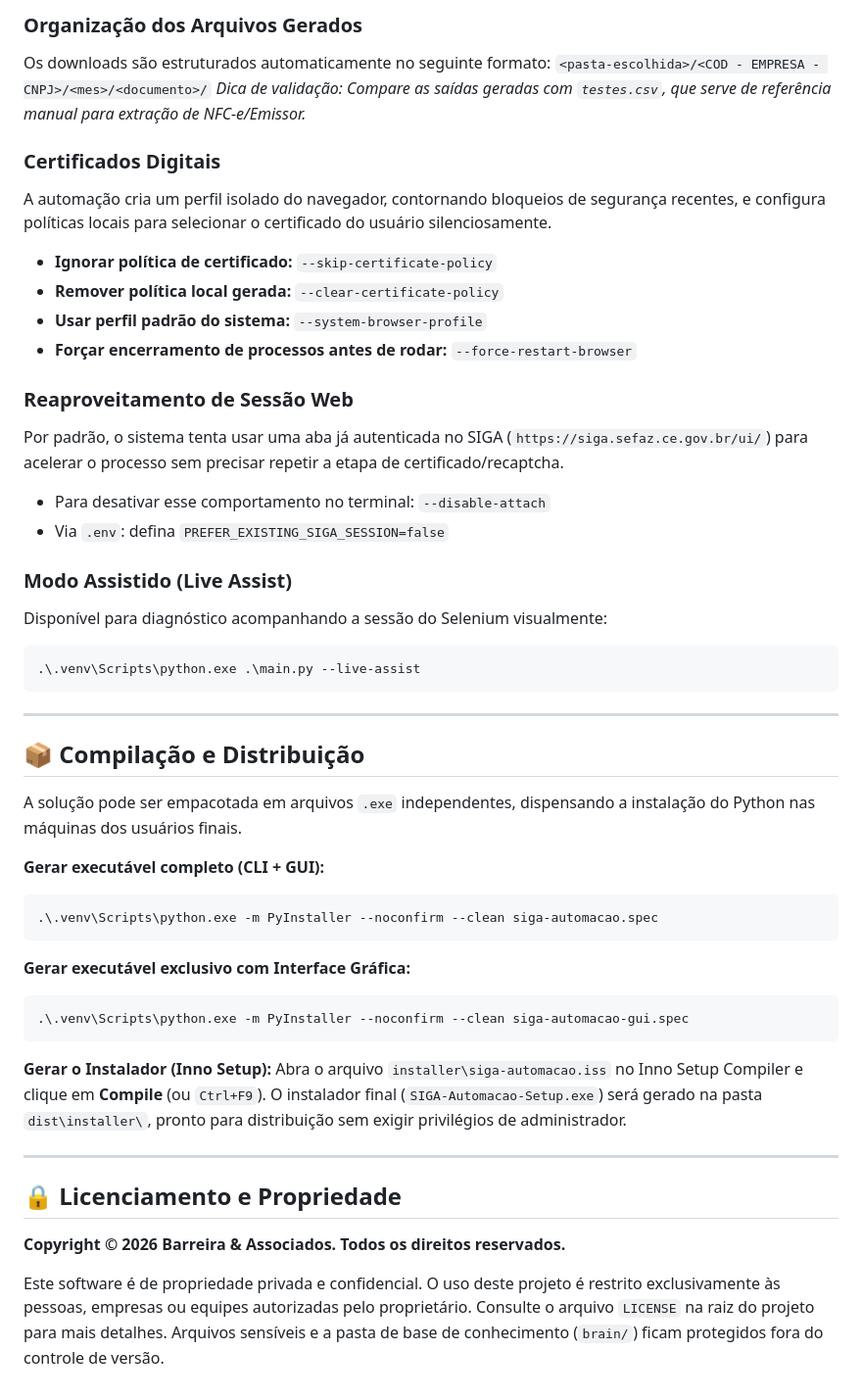
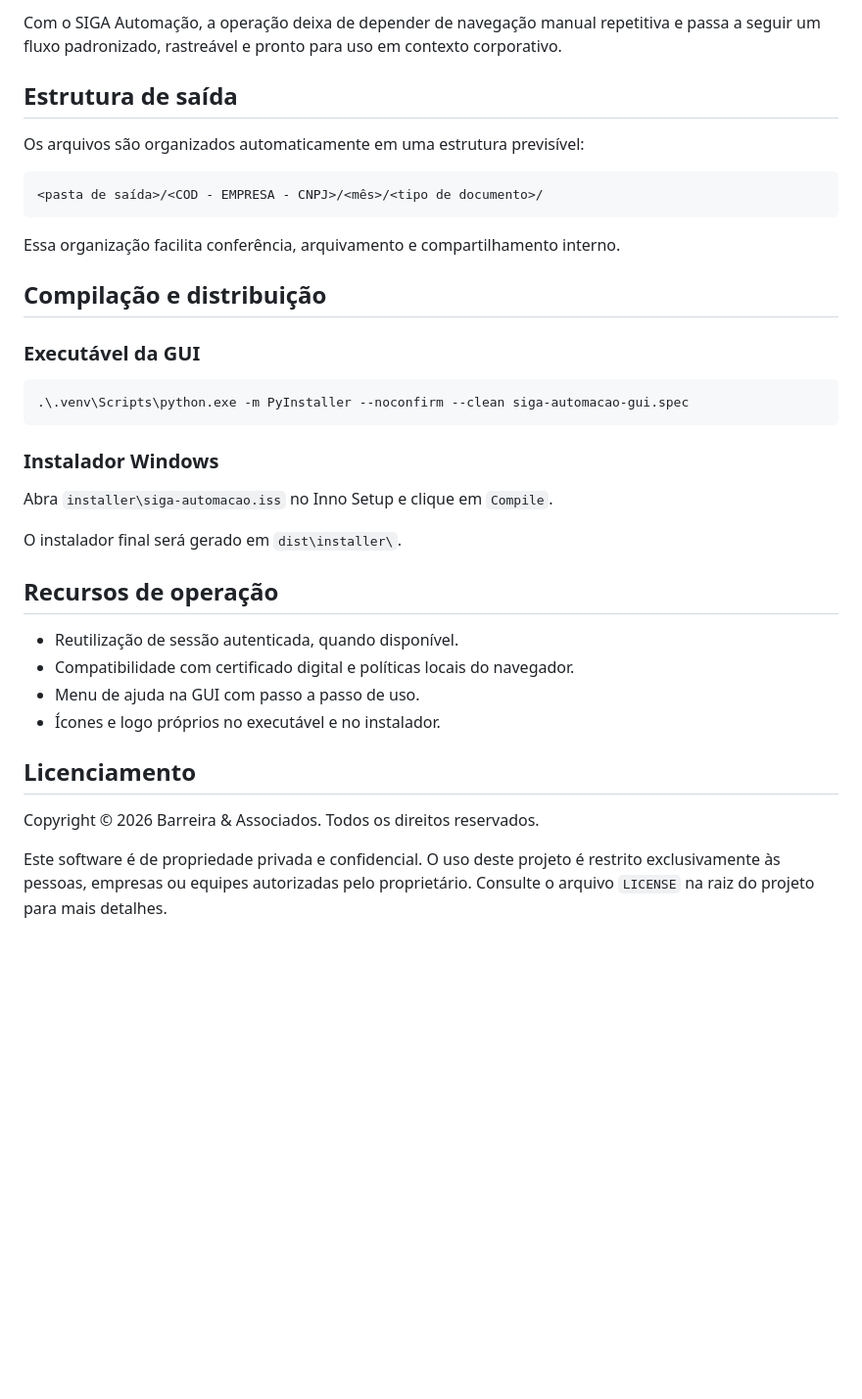
Before and after one commit to BeAContab/automacao-siga, a Markdown page: README.md, the part around one of its changes. Shown at 98% size. Drawn GitHub-style; blank space fills up the shorter version.

````diff
--- a/README.md
+++ b/README.md
@@ -65,50 +74,39 @@ Para operações rápidas ou integrações. O terminal guiará você por parâme
 
-### Organização dos Arquivos Gerados
-Os downloads são estruturados automaticamente no seguinte formato:
-`<pasta-escolhida>/<COD - EMPRESA - CNPJ>/<mes>/<documento>/`
-*Dica de validação: Compare as saídas geradas com `testes.csv`, que serve de referência manual para extração de NFC-e/Emissor.*
+Com o SIGA Automação, a operação deixa de depender de navegação manual repetitiva e passa a seguir um fluxo padronizado, rastreável e pronto para uso em contexto corporativo.
 
-### Certificados Digitais
-A automação cria um perfil isolado do navegador, contornando bloqueios de segurança recentes, e configura políticas locais para selecionar o certificado do usuário silenciosamente.
-- **Ignorar política de certificado:** `--skip-certificate-policy`
-- **Remover política local gerada:** `--clear-certificate-policy`
-- **Usar perfil padrão do sistema:** `--system-browser-profile`
-- **Forçar encerramento de processos antes de rodar:** `--force-restart-browser`
+## Estrutura de saída
 
-### Reaproveitamento de Sessão Web
-Por padrão, o sistema tenta usar uma aba já autenticada no SIGA (`https://siga.sefaz.ce.gov.br/ui/`) para acelerar o processo sem precisar repetir a etapa de certificado/recaptcha.
-- Para desativar esse comportamento no terminal: `--disable-attach`
-- Via `.env`: defina `PREFER_EXISTING_SIGA_SESSION=false`
+Os arquivos são organizados automaticamente em uma estrutura previsível:
 
-### Modo Assistido (Live Assist)
-Disponível para diagnóstico acompanhando a sessão do Selenium visualmente:
-```powershell
-.\.venv\Scripts\python.exe .\main.py --live-assist
+```text
+<pasta de saída>/<COD - EMPRESA - CNPJ>/<mês>/<tipo de documento>/
 ```
 
----
+Essa organização facilita conferência, arquivamento e compartilhamento interno.
 
-## 📦 Compilação e Distribuição
+## Compilação e distribuição
 
-A solução pode ser empacotada em arquivos `.exe` independentes, dispensando a instalação do Python nas máquinas dos usuários finais.
+### Executável da GUI
 
-**Gerar executável completo (CLI + GUI):**
-```powershell
-.\.venv\Scripts\python.exe -m PyInstaller --noconfirm --clean siga-automacao.spec
-```
-
-**Gerar executável exclusivo com Interface Gráfica:**
 ```powershell
 .\.venv\Scripts\python.exe -m PyInstaller --noconfirm --clean siga-automacao-gui.spec
 ```
 
-**Gerar o Instalador (Inno Setup):**
-Abra o arquivo `installer\siga-automacao.iss` no Inno Setup Compiler e clique em **Compile** (ou `Ctrl+F9`). O instalador final (`SIGA-Automacao-Setup.exe`) será gerado na pasta `dist\installer\`, pronto para distribuição sem exigir privilégios de administrador.
+### Instalador Windows
 
----
+Abra `installer\siga-automacao.iss` no Inno Setup e clique em `Compile`.
 
-## 🔒 Licenciamento e Propriedade
+O instalador final será gerado em `dist\installer\`.
 
-**Copyright © 2026 Barreira & Associados. Todos os direitos reservados.**
+## Recursos de operação
 
-Este software é de propriedade privada e confidencial. O uso deste projeto é restrito exclusivamente às pessoas, empresas ou equipes autorizadas pelo proprietário. Consulte o arquivo `LICENSE` na raiz do projeto para mais detalhes. Arquivos sensíveis e a pasta de base de conhecimento (`brain/`) ficam protegidos fora do controle de versão.
+- Reutilização de sessão autenticada, quando disponível.
+- Compatibilidade com certificado digital e políticas locais do navegador.
+- Menu de ajuda na GUI com passo a passo de uso.
+- Ícones e logo próprios no executável e no instalador.
+
+## Licenciamento
+
+Copyright © 2026 Barreira & Associados. Todos os direitos reservados.
+
+Este software é de propriedade privada e confidencial. O uso deste projeto é restrito exclusivamente às pessoas, empresas ou equipes autorizadas pelo proprietário. Consulte o arquivo `LICENSE` na raiz do projeto para mais detalhes.
````
Also changed, not shown: other parts of README.md (+50 -41 lines), CHANGELOG.md (+12 -0 lines).
